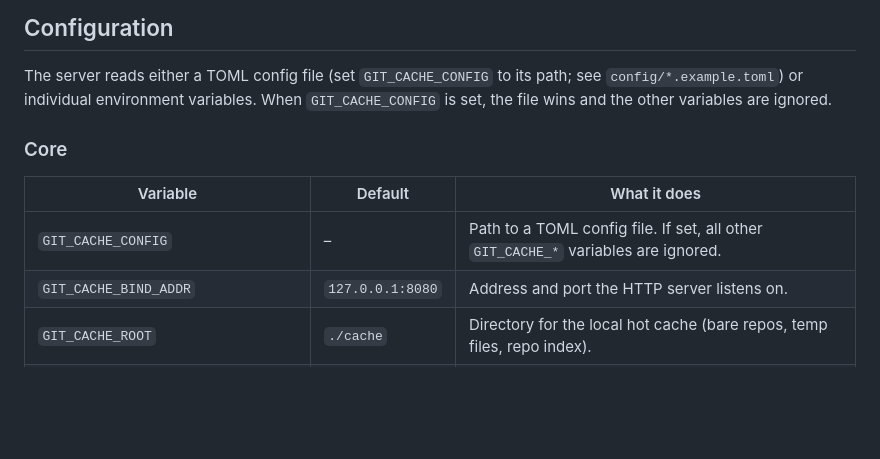
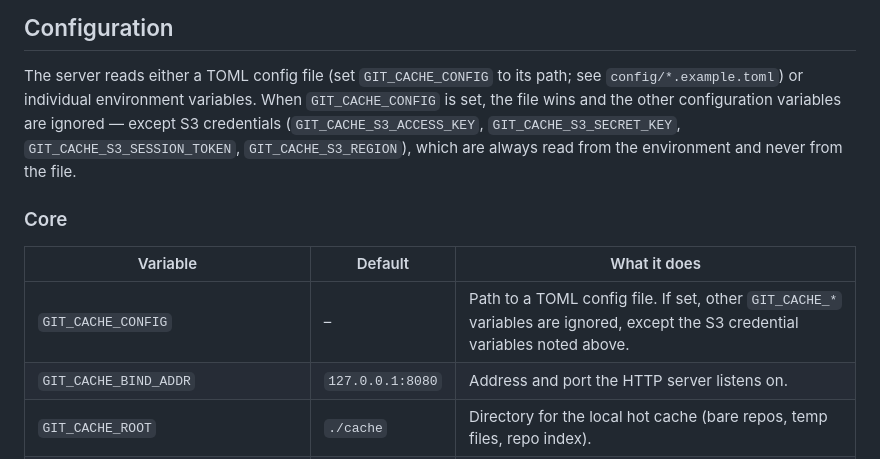
Before and after one commit to 0lut/gitmirrorcache, a Markdown page: README.md, the part around the change. Drawn GitHub-style; blank space fills up the shorter version.

Commit message:
docs: clarify S3 credential env vars are read even with GIT_CACHE_CONFIG
Co-Authored-By: Şahin Olut <olut.sahin@gmail.com>

```diff
--- a/README.md
+++ b/README.md
@@ -78,13 +78,17 @@ Clients can opt out of cold-miss proxying per request with the
 
 The server reads either a TOML config file (set `GIT_CACHE_CONFIG` to its path;
 see `config/*.example.toml`) or individual environment variables. When
-`GIT_CACHE_CONFIG` is set, the file wins and the other variables are ignored.
+`GIT_CACHE_CONFIG` is set, the file wins and the other configuration variables
+are ignored — except S3 credentials (`GIT_CACHE_S3_ACCESS_KEY`,
+`GIT_CACHE_S3_SECRET_KEY`, `GIT_CACHE_S3_SESSION_TOKEN`,
+`GIT_CACHE_S3_REGION`), which are always read from the environment and never
+from the file.
 
 ### Core
 
 | Variable | Default | What it does |
 | --- | --- | --- |
-| `GIT_CACHE_CONFIG` | – | Path to a TOML config file. If set, all other `GIT_CACHE_*` variables are ignored. |
+| `GIT_CACHE_CONFIG` | – | Path to a TOML config file. If set, other `GIT_CACHE_*` variables are ignored, except the S3 credential variables noted above. |
 | `GIT_CACHE_BIND_ADDR` | `127.0.0.1:8080` | Address and port the HTTP server listens on. |
 | `GIT_CACHE_ROOT` | `./cache` | Directory for the local hot cache (bare repos, temp files, repo index). |
 | `GIT_CACHE_ALLOWED_UPSTREAM_HOSTS` | `github.com` | Comma-separated allowlist of upstream hosts the cache will talk to. |
```
